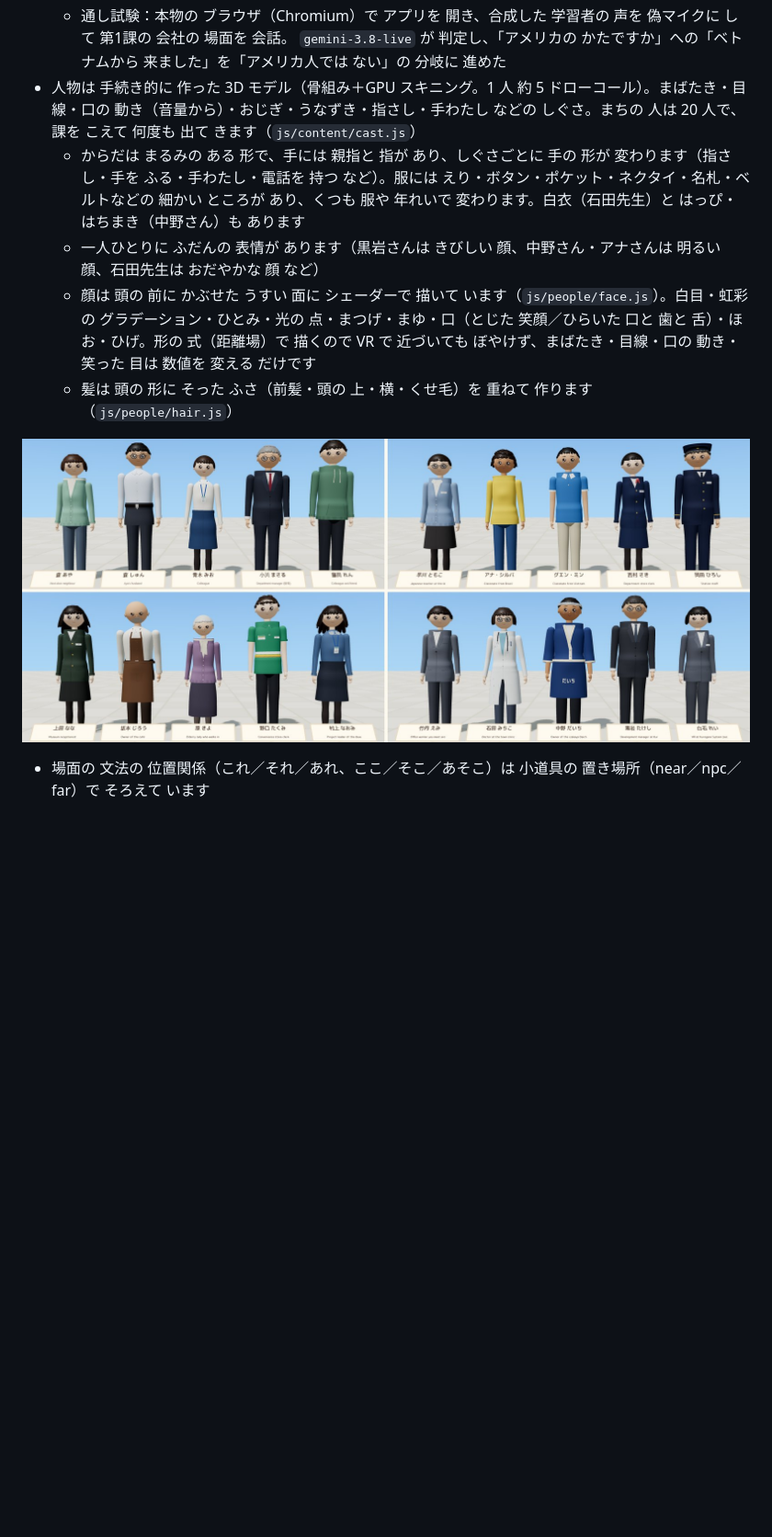
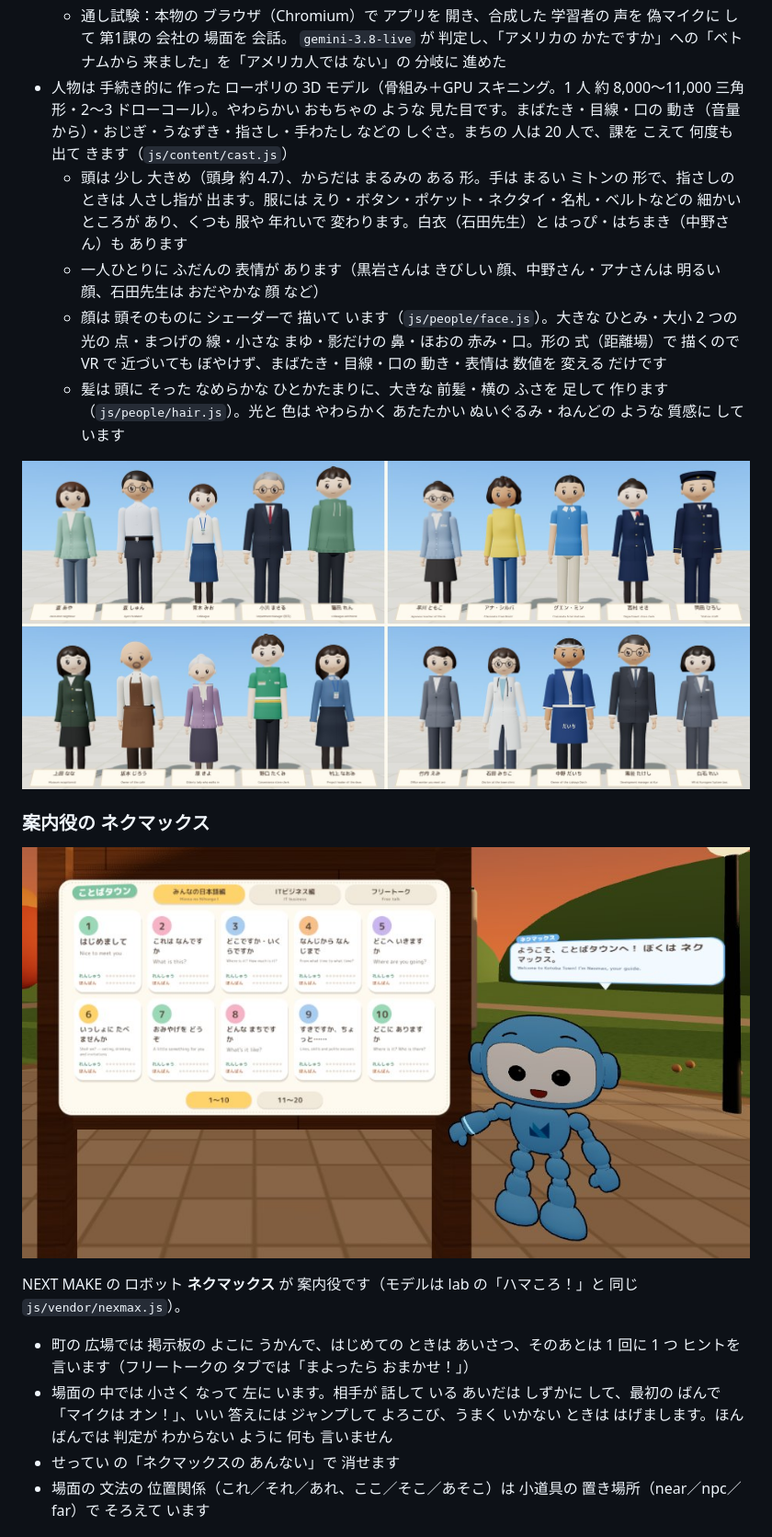
Before and after one commit to tomy1031/lab, a Markdown page: kotoba-town/README.md, the part around the change. Shown at 92% size. Drawn GitHub-style; pictures changed too: kotoba-town/docs/cast.jpg, kotoba-town/docs/navi.jpg (added); blank space fills up the shorter version.

Commit message:
Kotoba Town: README — new characters, ネクマックス the guide; new cast sheet
Co-Authored-By: Claude Opus 5.5 <noreply@anthropic.com>
Claude-Session: https://claude.ai/code/session_01H98kDvdtV5ygL7LZeE11cK

```diff
--- a/kotoba-town/README.md
+++ b/kotoba-town/README.md
@@ -92,13 +92,22 @@ freetalk.json ── フリートークの 相手（20 人）・話題（おし
     台本外の 質問には 相手が 短く 答えた（「トイレは どこですか」→「トイレは あちらです。」）
   - 通し試験：本物の ブラウザ（Chromium）で アプリを 開き、合成した 学習者の 声を 偽マイクに して 第1課の 会社の 場面を 会話。
     `gemini-3.8-live` が 判定し、「アメリカの かたですか」への「ベトナムから 来ました」を「アメリカ人では ない」の 分岐に 進めた
-- 人物は 手続き的に 作った 3D モデル（骨組み＋GPU スキニング。1 人 約 5 ドローコール）。まばたき・目線・口の 動き（音量から）・おじぎ・うなずき・指さし・手わたし などの しぐさ。まちの 人は 20 人で、課を こえて 何度も 出て きます（`js/content/cast.js`）
-  - からだは まるみの ある 形で、手には 親指と 指が あり、しぐさごとに 手の 形が 変わります（指さし・手を ふる・手わたし・電話を 持つ など）。服には えり・ボタン・ポケット・ネクタイ・名札・ベルトなどの 細かい ところが あり、くつも 服や 年れいで 変わります。白衣（石田先生）と はっぴ・はちまき（中野さん）も あります
+- 人物は 手続き的に 作った ローポリの 3D モデル（骨組み＋GPU スキニング。1 人 約 8,000〜11,000 三角形・2〜3 ドローコール）。やわらかい おもちゃの ような 見た目です。まばたき・目線・口の 動き（音量から）・おじぎ・うなずき・指さし・手わたし などの しぐさ。まちの 人は 20 人で、課を こえて 何度も 出て きます（`js/content/cast.js`）
+  - 頭は 少し 大きめ（頭身 約 4.7）、からだは まるみの ある 形。手は まるい ミトンの 形で、指さしの ときは 人さし指が 出ます。服には えり・ボタン・ポケット・ネクタイ・名札・ベルトなどの 細かい ところが あり、くつも 服や 年れいで 変わります。白衣（石田先生）と はっぴ・はちまき（中野さん）も あります
   - 一人ひとりに ふだんの 表情が あります（黒岩さんは きびしい 顔、中野さん・アナさんは 明るい 顔、石田先生は おだやかな 顔 など）
-  - 顔は 頭の 前に かぶせた うすい 面に シェーダーで 描いて います（`js/people/face.js`）。白目・虹彩の グラデーション・ひとみ・光の 点・まつげ・まゆ・口（とじた 笑顔／ひらいた 口と 歯と 舌）・ほお・ひげ。形の 式（距離場）で 描くので VR で 近づいても ぼやけず、まばたき・目線・口の 動き・笑った 目は 数値を 変える だけです
-  - 髪は 頭の 形に そった ふさ（前髪・頭の 上・横・くせ毛）を 重ねて 作ります（`js/people/hair.js`）
+  - 顔は 頭そのものに シェーダーで 描いて います（`js/people/face.js`）。大きな ひとみ・大小 2 つの 光の 点・まつげの 線・小さな まゆ・影だけの 鼻・ほおの 赤み・口。形の 式（距離場）で 描くので VR で 近づいても ぼやけず、まばたき・目線・口の 動き・表情は 数値を 変える だけです
+  - 髪は 頭に そった なめらかな ひとかたまりに、大きな 前髪・横の ふさを 足して 作ります（`js/people/hair.js`）。光と 色は やわらかく あたたかい ぬいぐるみ・ねんどの ような 質感に しています
 
 ![まちの 人 20 人](docs/cast.jpg)
+
+### 案内役の ネクマックス
+
+![町の 掲示板の よこで あいさつする ネクマックス](docs/navi.jpg)
+
+NEXT MAKE の ロボット **ネクマックス** が 案内役です（モデルは lab の「ハマころ！」と 同じ `js/vendor/nexmax.js`）。
+- 町の 広場では 掲示板の よこに うかんで、はじめての ときは あいさつ、そのあとは 1 回に 1 つ ヒントを 言います（フリートークの タブでは「まよったら おまかせ！」）
+- 場面の 中では 小さく なって 左に います。相手が 話して いる あいだは しずかに して、最初の ばんで「マイクは オン！」、いい 答えには ジャンプして よろこび、うまく いかない ときは はげまします。ほんばんでは 判定が わからない ように 何も 言いません
+- せってい の「ネクマックスの あんない」で 消せます
 - 場面の 文法の 位置関係（これ／それ／あれ、ここ／そこ／あそこ）は 小道具の 置き場所（near／npc／far）で そろえて います
 
 ## 内容（60 場面）
```
